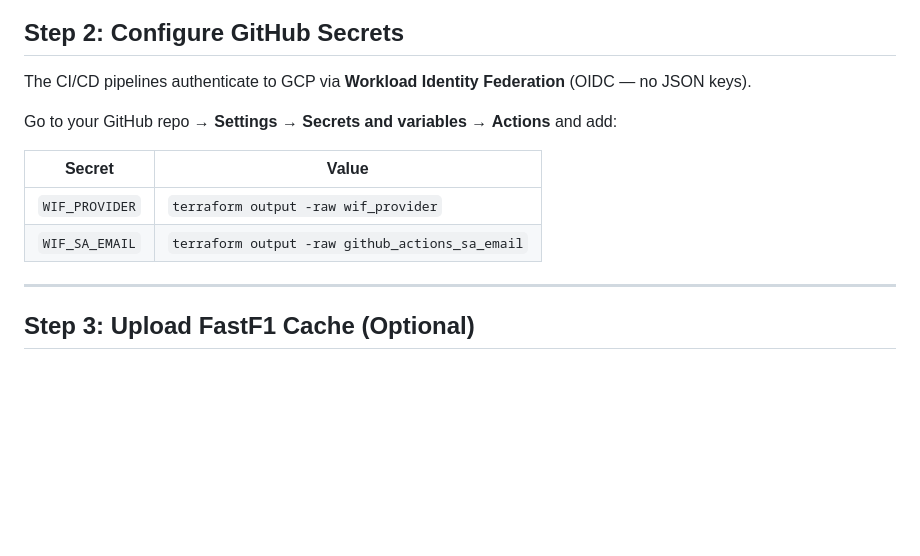
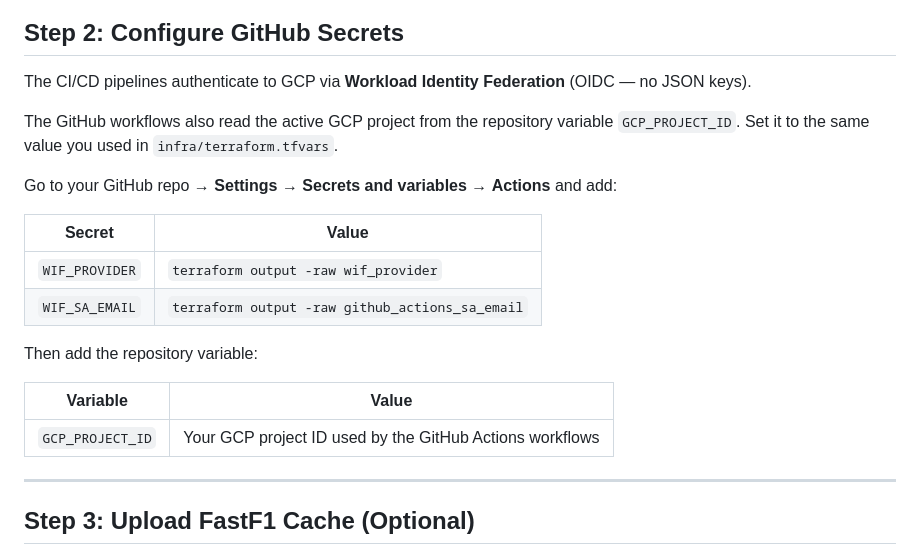
Before and after one commit to nmk-k66-uet/F1-Chubby-Data, a Markdown page: docs/deployment.md, the part around the change. GitHub-like rendering; blank space fills up the shorter version.

Commit message:
change: update deployment doc
Co-authored-by: Copilot <copilot@github.com>

```diff
--- a/docs/deployment.md
+++ b/docs/deployment.md
@@ -107,12 +107,21 @@ terraform output
 
 The CI/CD pipelines authenticate to GCP via **Workload Identity Federation** (OIDC — no JSON keys).
 
+The GitHub workflows also read the active GCP project from the repository variable `GCP_PROJECT_ID`.
+Set it to the same value you used in `infra/terraform.tfvars`.
+
 Go to your GitHub repo → **Settings** → **Secrets and variables** → **Actions** and add:
 
 | Secret | Value |
 |--------|-------|
 | `WIF_PROVIDER` | `terraform output -raw wif_provider` |
 | `WIF_SA_EMAIL` | `terraform output -raw github_actions_sa_email` |
+
+Then add the repository variable:
+
+| Variable | Value |
+|----------|-------|
+| `GCP_PROJECT_ID` | Your GCP project ID used by the GitHub Actions workflows |
 
 ---
 
```
